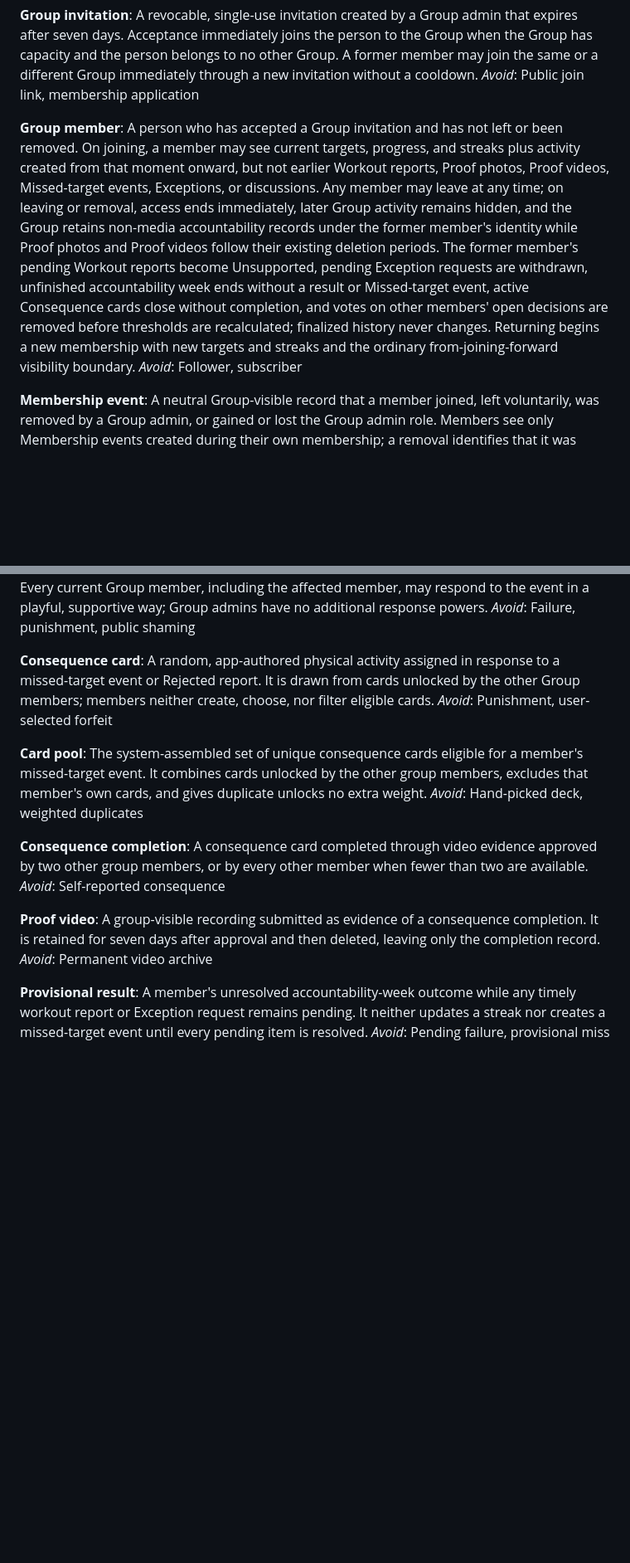
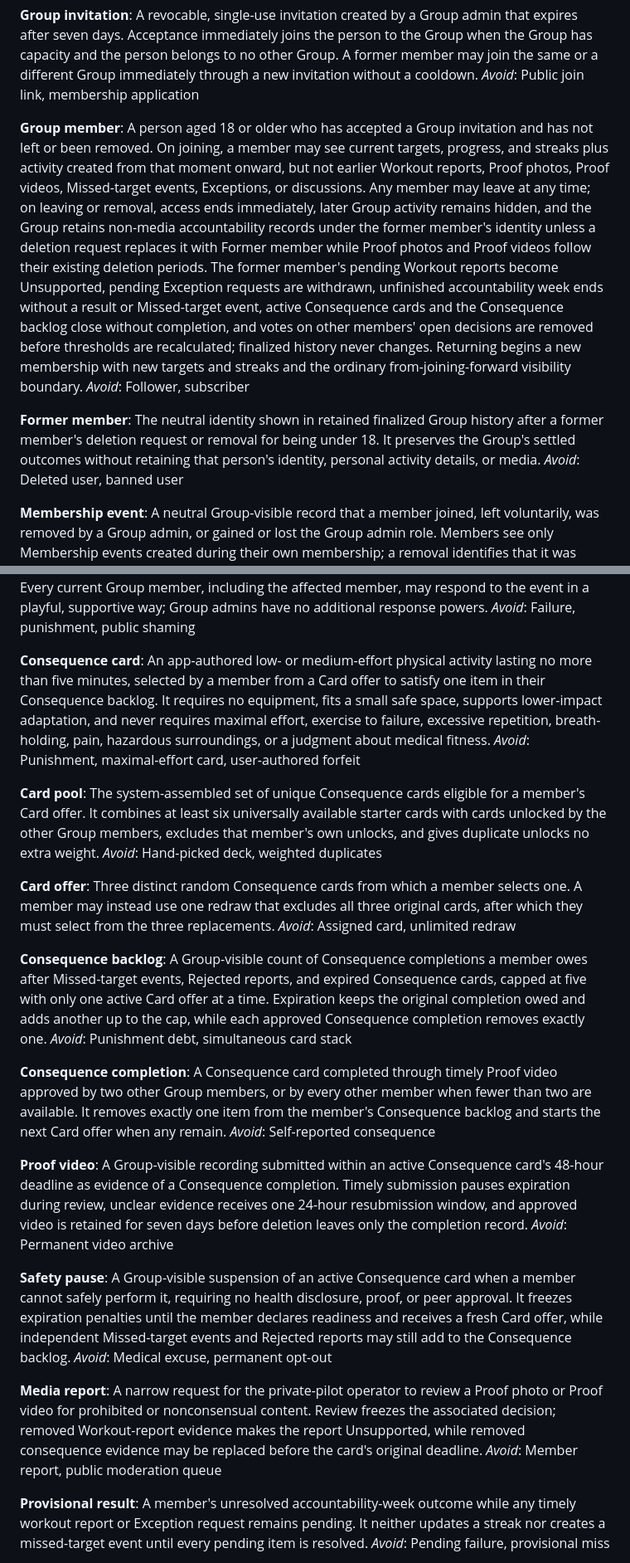
Before and after one commit to aeltoum/no-excuses, a Markdown page: CONTEXT.md, 2 parts joined by grey strips. Shown at 83% size. GitHub-like rendering; blank space fills up the shorter version.

Commit message:
Define safety and consequence boundaries

```diff
--- a/CONTEXT.md
+++ b/CONTEXT.md
@@ -17,8 +17,12 @@ A revocable, single-use invitation created by a Group admin that expires after s
 _Avoid_: Public join link, membership application
 
 **Group member**:
-A person who has accepted a Group invitation and has not left or been removed. On joining, a member may see current targets, progress, and streaks plus activity created from that moment onward, but not earlier Workout reports, Proof photos, Proof videos, Missed-target events, Exceptions, or discussions. Any member may leave at any time; on leaving or removal, access ends immediately, later Group activity remains hidden, and the Group retains non-media accountability records under the former member's identity while Proof photos and Proof videos follow their existing deletion periods. The former member's pending Workout reports become Unsupported, pending Exception requests are withdrawn, unfinished accountability week ends without a result or Missed-target event, active Consequence cards close without completion, and votes on other members' open decisions are removed before thresholds are recalculated; finalized history never changes. Returning begins a new membership with new targets and streaks and the ordinary from-joining-forward visibility boundary.
+A person aged 18 or older who has accepted a Group invitation and has not left or been removed. On joining, a member may see current targets, progress, and streaks plus activity created from that moment onward, but not earlier Workout reports, Proof photos, Proof videos, Missed-target events, Exceptions, or discussions. Any member may leave at any time; on leaving or removal, access ends immediately, later Group activity remains hidden, and the Group retains non-media accountability records under the former member's identity unless a deletion request replaces it with Former member while Proof photos and Proof videos follow their existing deletion periods. The former member's pending Workout reports become Unsupported, pending Exception requests are withdrawn, unfinished accountability week ends without a result or Missed-target event, active Consequence cards and the Consequence backlog close without completion, and votes on other members' open decisions are removed before thresholds are recalculated; finalized history never changes. Returning begins a new membership with new targets and streaks and the ordinary from-joining-forward visibility boundary.
 _Avoid_: Follower, subscriber
+
+**Former member**:
+The neutral identity shown in retained finalized Group history after a former member's deletion request or removal for being under 18. It preserves the Group's settled outcomes without retaining that person's identity, personal activity details, or media.
+_Avoid_: Deleted user, banned user
 
 **Membership event**:
 A neutral Group-visible record that a member joined, left voluntarily, was removed by a Group admin, or gained or lost the Group admin role. Members see only Membership events created during their own membership; a removal identifies that it was admin-initiated without publishing a reason.
@@ -89,20 +93,36 @@ A neutral, group-visible record created when a member's finalized accountability
 _Avoid_: Failure, punishment, public shaming
 
 **Consequence card**:
-A random, app-authored physical activity assigned in response to a missed-target event or Rejected report. It is drawn from cards unlocked by the other Group members; members neither create, choose, nor filter eligible cards.
-_Avoid_: Punishment, user-selected forfeit
+An app-authored low- or medium-effort physical activity lasting no more than five minutes, selected by a member from a Card offer to satisfy one item in their Consequence backlog. It requires no equipment, fits a small safe space, supports lower-impact adaptation, and never requires maximal effort, exercise to failure, excessive repetition, breath-holding, pain, hazardous surroundings, or a judgment about medical fitness.
+_Avoid_: Punishment, maximal-effort card, user-authored forfeit
 
 **Card pool**:
-The system-assembled set of unique consequence cards eligible for a member's missed-target event. It combines cards unlocked by the other group members, excludes that member's own cards, and gives duplicate unlocks no extra weight.
+The system-assembled set of unique Consequence cards eligible for a member's Card offer. It combines at least six universally available starter cards with cards unlocked by the other Group members, excludes that member's own unlocks, and gives duplicate unlocks no extra weight.
 _Avoid_: Hand-picked deck, weighted duplicates
 
+**Card offer**:
+Three distinct random Consequence cards from which a member selects one. A member may instead use one redraw that excludes all three original cards, after which they must select from the three replacements.
+_Avoid_: Assigned card, unlimited redraw
+
+**Consequence backlog**:
+A Group-visible count of Consequence completions a member owes after Missed-target events, Rejected reports, and expired Consequence cards, capped at five with only one active Card offer at a time. Expiration keeps the original completion owed and adds another up to the cap, while each approved Consequence completion removes exactly one.
+_Avoid_: Punishment debt, simultaneous card stack
+
 **Consequence completion**:
-A consequence card completed through video evidence approved by two other group members, or by every other member when fewer than two are available.
+A Consequence card completed through timely Proof video approved by two other Group members, or by every other member when fewer than two are available. It removes exactly one item from the member's Consequence backlog and starts the next Card offer when any remain.
 _Avoid_: Self-reported consequence
 
 **Proof video**:
-A group-visible recording submitted as evidence of a consequence completion. It is retained for seven days after approval and then deleted, leaving only the completion record.
+A Group-visible recording submitted within an active Consequence card's 48-hour deadline as evidence of a Consequence completion. Timely submission pauses expiration during review, unclear evidence receives one 24-hour resubmission window, and approved video is retained for seven days before deletion leaves only the completion record.
 _Avoid_: Permanent video archive
+
+**Safety pause**:
+A Group-visible suspension of an active Consequence card when a member cannot safely perform it, requiring no health disclosure, proof, or peer approval. It freezes expiration penalties until the member declares readiness and receives a fresh Card offer, while independent Missed-target events and Rejected reports may still add to the Consequence backlog.
+_Avoid_: Medical excuse, permanent opt-out
+
+**Media report**:
+A narrow request for the private-pilot operator to review a Proof photo or Proof video for prohibited or nonconsensual content. Review freezes the associated decision; removed Workout-report evidence makes the report Unsupported, while removed consequence evidence may be replaced before the card's original deadline.
+_Avoid_: Member report, public moderation queue
 
 **Provisional result**:
 A member's unresolved accountability-week outcome while any timely workout report or Exception request remains pending. It neither updates a streak nor creates a missed-target event until every pending item is resolved.
```
Also changed, not shown: other parts of CONTEXT.md (+1 -1 lines).
